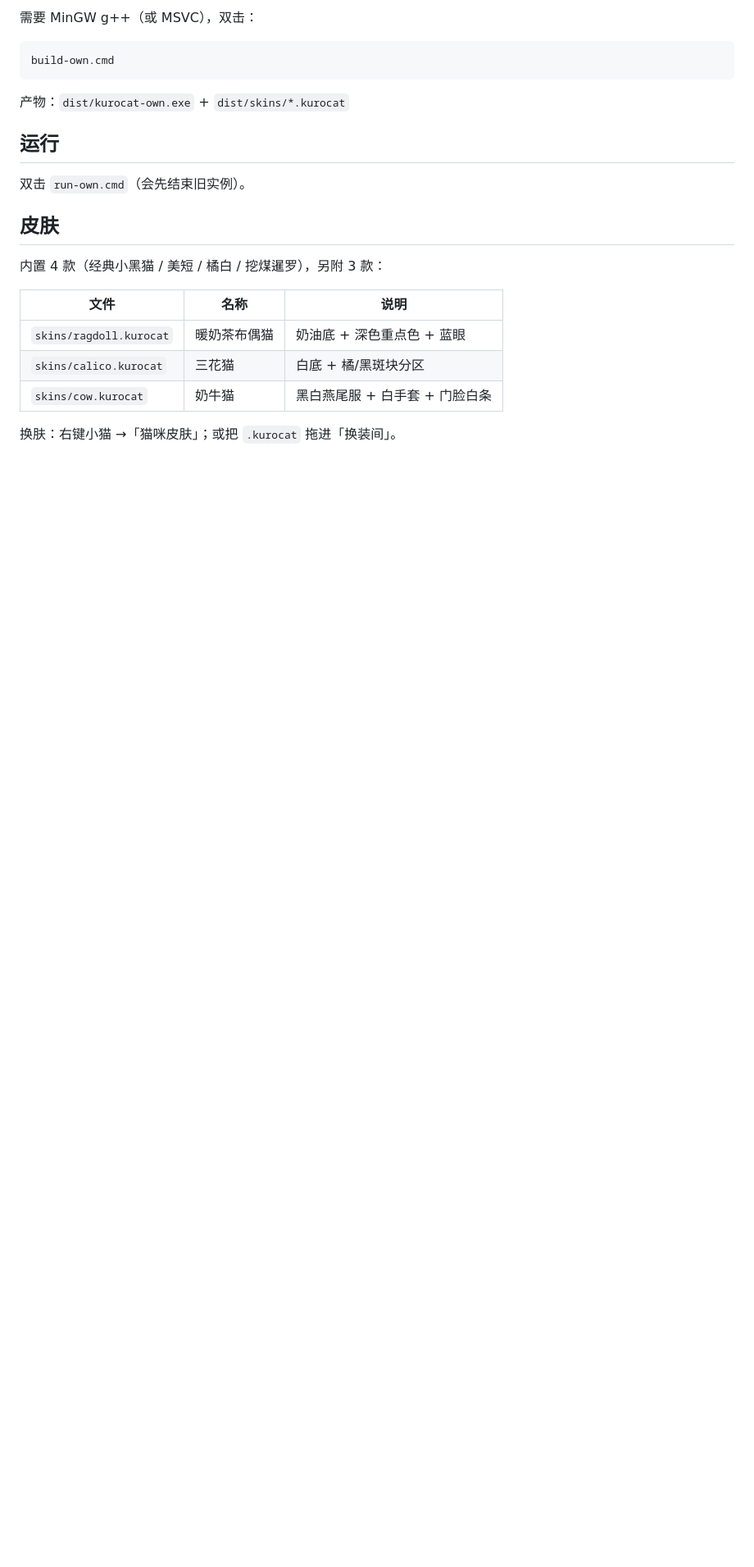
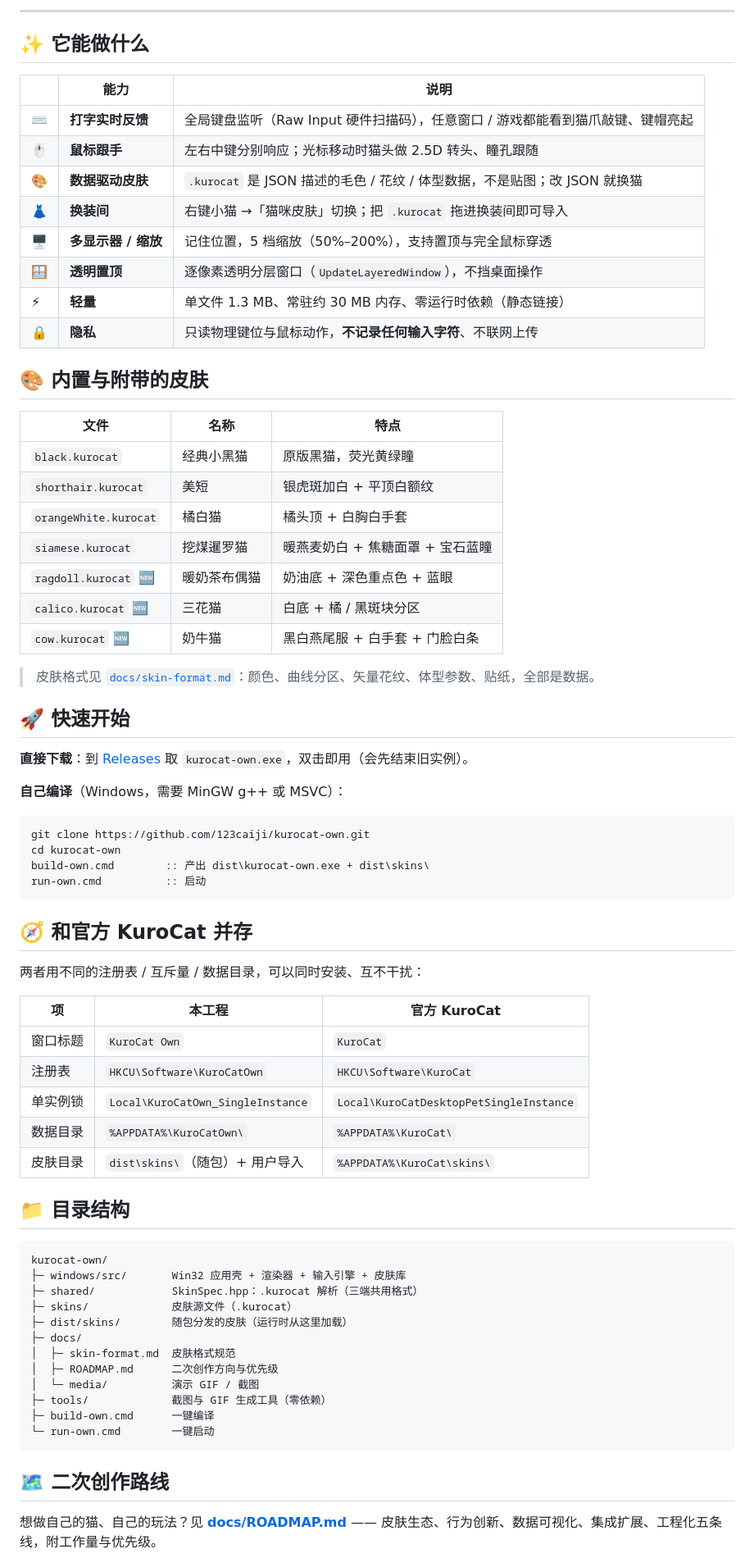
Before and after one commit to 123caiji/kurocat-own, a Markdown page: README.md, the part around one of its changes. Shown at 82% size. GitHub-like rendering; blank space fills up the shorter version.

Commit message:
docs: 重写 README（含演示 GIF、皮肤表、并存说明）+ 新增 ROADMAP 二次创作方向

````diff
--- a/README.md
+++ b/README.md
@@ -9,25 +17,76 @@
 
-需要 MinGW g++（或 MSVC），双击：
+---
+
+## ✨ 它能做什么
+
+| | 能力 | 说明 |
+|---|---|---|
+| ⌨️ | **打字实时反馈** | 全局键盘监听（Raw Input 硬件扫描码），任意窗口 / 游戏都能看到猫爪敲键、键帽亮起 |
+| 🖱️ | **鼠标跟手** | 左右中键分别响应；光标移动时猫头做 2.5D 转头、瞳孔跟随 |
+| 🎨 | **数据驱动皮肤** | `.kurocat` 是 JSON 描述的毛色 / 花纹 / 体型数据，不是贴图；改 JSON 就换猫 |
+| 👗 | **换装间** | 右键小猫 →「猫咪皮肤」切换；把 `.kurocat` 拖进换装间即可导入 |
+| 🖥️ | **多显示器 / 缩放** | 记住位置，5 档缩放（50%–200%），支持置顶与完全鼠标穿透 |
+| 🪟 | **透明置顶** | 逐像素透明分层窗口（`UpdateLayeredWindow`），不挡桌面操作 |
+| ⚡ | **轻量** | 单文件 1.3 MB、常驻约 30 MB 内存、零运行时依赖（静态链接） |
+| 🔒 | **隐私** | 只读物理键位与鼠标动作，**不记录任何输入字符**、不联网上传 |
+
+## 🎨 内置与附带的皮肤
+
+| 文件 | 名称 | 特点 |
+|---|---|---|
+| `black.kurocat` | 经典小黑猫 | 原版黑猫，荧光黄绿瞳 |
+| `shorthair.kurocat` | 美短 | 银虎斑加白 + 平顶白额纹 |
+| `orangeWhite.kurocat` | 橘白猫 | 橘头顶 + 白胸白手套 |
+| `siamese.kurocat` | 挖煤暹罗猫 | 暖燕麦奶白 + 焦糖面罩 + 宝石蓝瞳 |
+| `ragdoll.kurocat` 🆕 | 暖奶茶布偶猫 | 奶油底 + 深色重点色 + 蓝眼 |
+| `calico.kurocat` 🆕 | 三花猫 | 白底 + 橘 / 黑斑块分区 |
+| `cow.kurocat` 🆕 | 奶牛猫 | 黑白燕尾服 + 白手套 + 门脸白条 |
+
+> 皮肤格式见 [`docs/skin-format.md`](docs/skin-format.md)：颜色、曲线分区、矢量花纹、体型参数、贴纸，全部是数据。
+
+## 🚀 快速开始
+
+**直接下载**：到 [Releases](https://github.com/123caiji/kurocat-own/releases/latest) 取 `kurocat-own.exe`，双击即用（会先结束旧实例）。
+
+**自己编译**（Windows，需要 MinGW g++ 或 MSVC）：
 
 ```bat
-build-own.cmd
+git clone https://github.com/123caiji/kurocat-own.git
+cd kurocat-own
+build-own.cmd        :: 产出 dist\kurocat-own.exe + dist\skins\
+run-own.cmd          :: 启动
 ```
 
-产物：`dist/kurocat-own.exe` + `dist/skins/*.kurocat`
+## 🧭 和官方 KuroCat 并存
 
-## 运行
+两者用不同的注册表 / 互斥量 / 数据目录，可以同时安装、互不干扰：
 
-双击 `run-own.cmd`（会先结束旧实例）。
+| 项 | 本工程 | 官方 KuroCat |
+|---|---|---|
+| 窗口标题 | `KuroCat Own` | `KuroCat` |
+| 注册表 | `HKCU\Software\KuroCatOwn` | `HKCU\Software\KuroCat` |
+| 单实例锁 | `Local\KuroCatOwn_SingleInstance` | `Local\KuroCatDesktopPetSingleInstance` |
+| 数据目录 | `%APPDATA%\KuroCatOwn\` | `%APPDATA%\KuroCat\` |
+| 皮肤目录 | `dist\skins\`（随包）+ 用户导入 | `%APPDATA%\KuroCat\skins\` |
 
-## 皮肤
+## 📁 目录结构
 
-内置 4 款（经典小黑猫 / 美短 / 橘白 / 挖煤暹罗），另附 3 款：
+```text
+kurocat-own/
+├─ windows/src/       Win32 应用壳 + 渲染器 + 输入引擎 + 皮肤库
+├─ shared/            SkinSpec.hpp：.kurocat 解析（三端共用格式）
+├─ skins/             皮肤源文件（.kurocat）
+├─ dist/skins/        随包分发的皮肤（运行时从这里加载）
+├─ docs/
+│  ├─ skin-format.md  皮肤格式规范
+│  ├─ ROADMAP.md      二次创作方向与优先级
+│  └─ media/          演示 GIF / 截图
+├─ tools/             截图与 GIF 生成工具（零依赖）
+├─ build-own.cmd      一键编译
+└─ run-own.cmd        一键启动
+```
 
-| 文件 | 名称 | 说明 |
-|---|---|---|
-| `skins/ragdoll.kurocat` | 暖奶茶布偶猫 | 奶油底 + 深色重点色 + 蓝眼 |
-| `skins/calico.kurocat` | 三花猫 | 白底 + 橘/黑斑块分区 |
-| `skins/cow.kurocat` | 奶牛猫 | 黑白燕尾服 + 白手套 + 门脸白条 |
+## 🗺️ 二次创作路线
 
-换肤：右键小猫 →「猫咪皮肤」；或把 `.kurocat` 拖进「换装间」。
+想做自己的猫、自己的玩法？见 **[docs/ROADMAP.md](docs/ROADMAP.md)** —— 皮肤生态、行为创新、数据可视化、集成扩展、工程化五条线，附工作量与优先级。
 
````
Also changed, not shown: other parts of README.md (+16 -18 lines), docs/ROADMAP.md (added, +99 -0 lines), docs/media/demo.gif (added), docs/media/preview.png (added), 2 other files.
